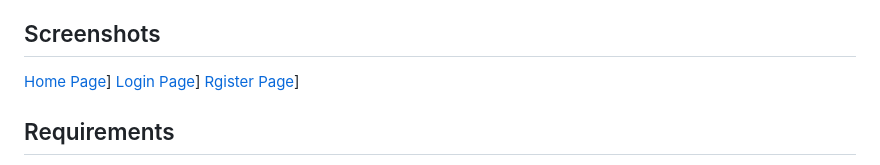
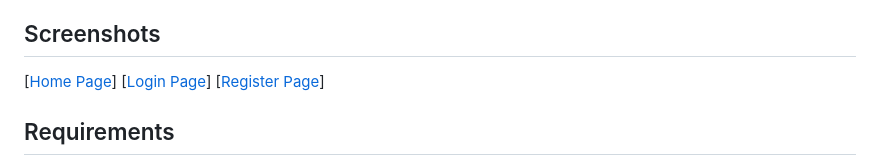
Before and after one commit to reezmahanan/BookNest, a Markdown page: README.md, the part around the change. GitHub-like rendering.

Commit message:
Fix formatting of screenshot links in README

```diff
--- a/README.md
+++ b/README.md
@@ -50,9 +50,9 @@ This is a web development project for learning PHP, MySQL, and web design.
 
 
 ##  Screenshots
-[Home Page](https://github.com/reezmahanan/BookNest/blob/main/Booknest%20screenshots/Home%20page.png)]
-[Login Page](https://github.com/reezmahanan/BookNest/blob/main/Booknest%20screenshots/Home%20page.png)]
-[Rgister Page](https://github.com/reezmahanan/BookNest/blob/main/Booknest%20screenshots/Home%20page.png)]
+[[Home Page](https://github.com/reezmahanan/BookNest/blob/main/Booknest%20screenshots/Home%20page.png)]
+[[Login Page](https://github.com/reezmahanan/BookNest/blob/main/Booknest%20screenshots/Home%20page.png)]
+[[Register Page](https://github.com/reezmahanan/BookNest/blob/main/Booknest%20screenshots/Home%20page.png)]
 
 ## Requirements
 
```
